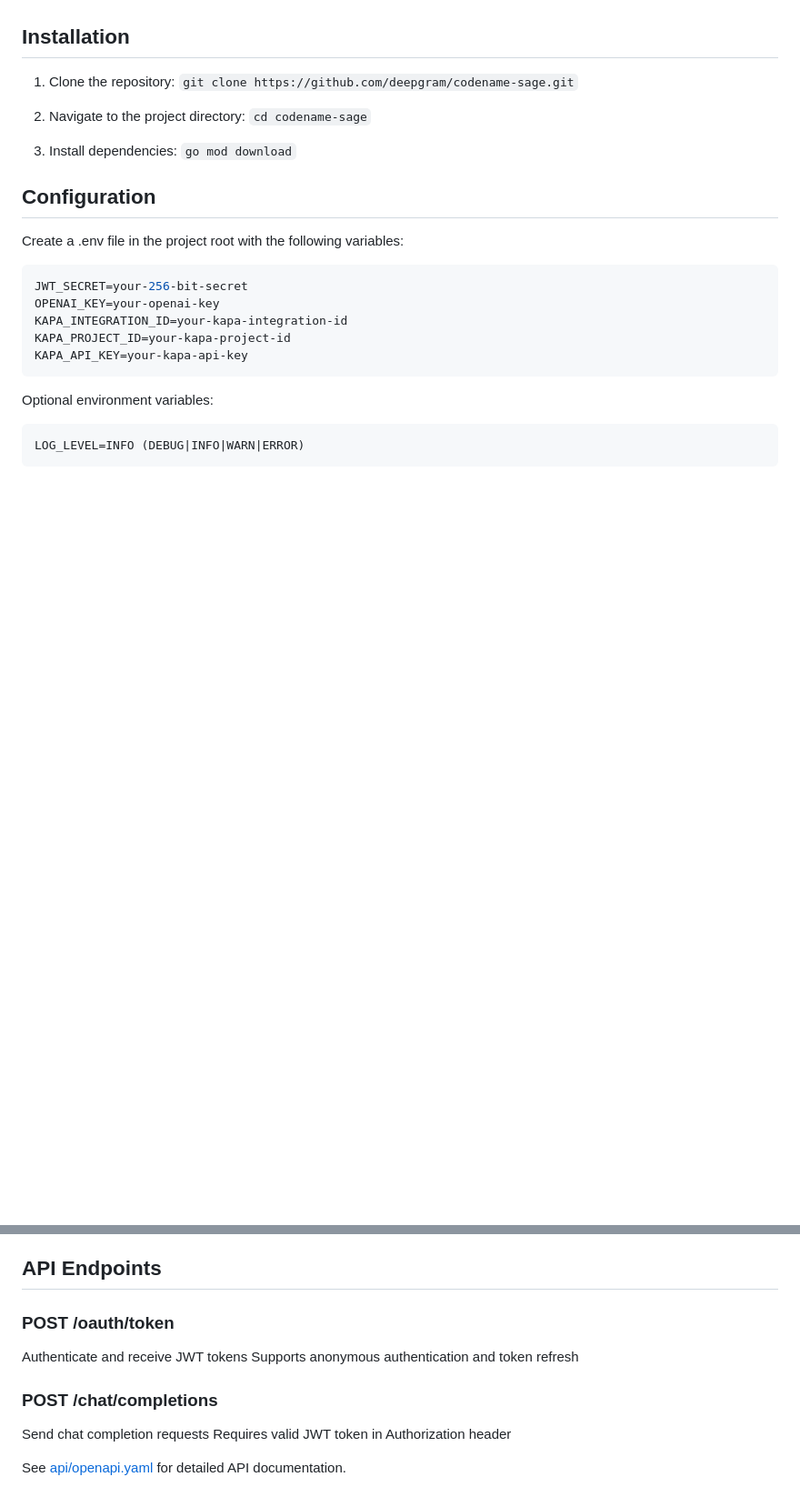
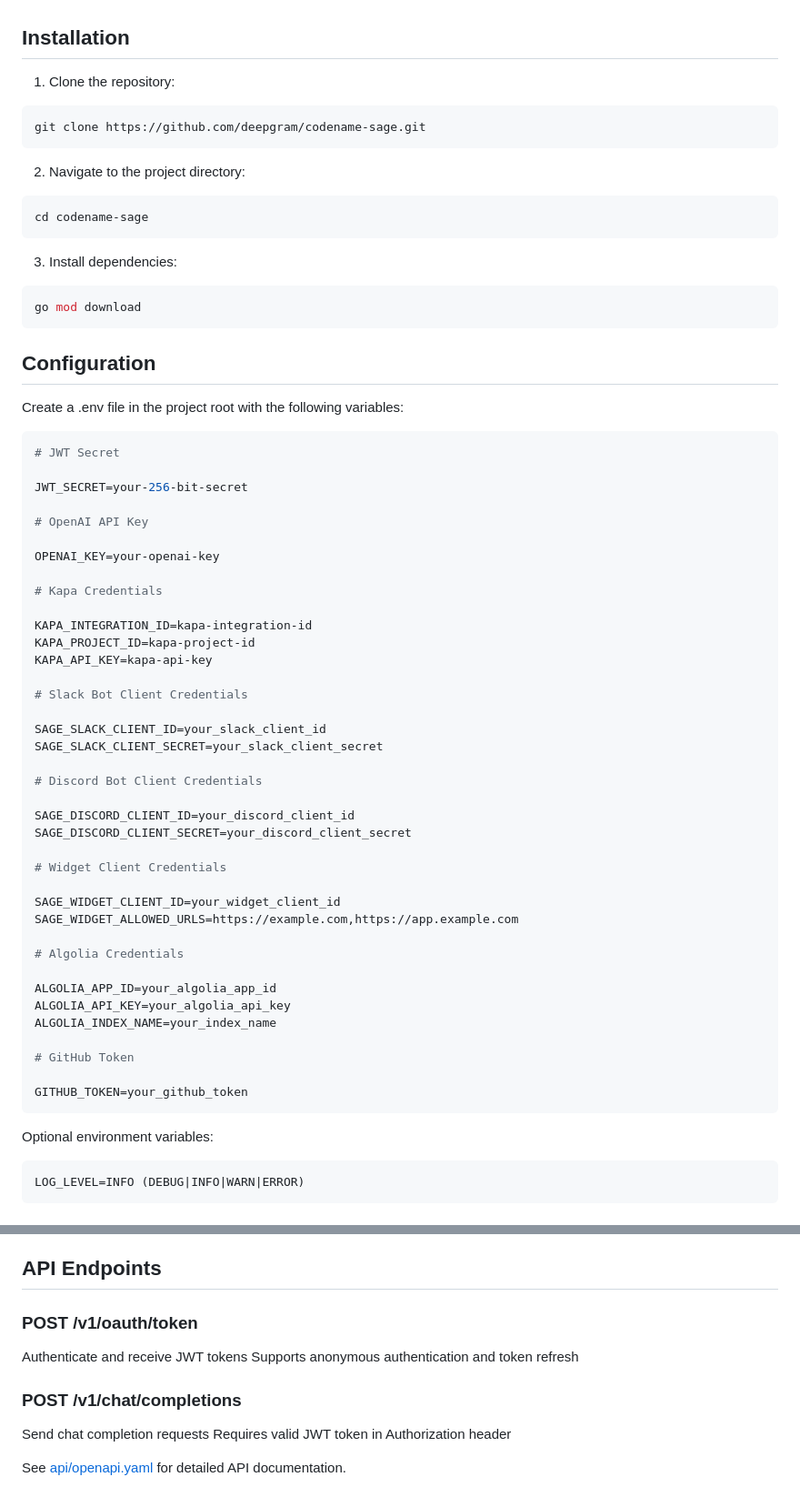
Before and after one commit to deepgram/gnosis, a Markdown page: README.md, 2 parts joined by grey strips. Shown at 91% size. Drawn GitHub-style; blank space fills up the shorter version.

Commit message:
feat: rewrite README for latest changes

````diff
--- a/README.md
+++ b/README.md
@@ -68,29 +68,71 @@ Sage is a lightweight API gateway that provides secure, managed access to variou
 ## Installation
 
 1. Clone the repository:
-   `git clone https://github.com/deepgram/codename-sage.git`
+
+```sh
+git clone https://github.com/deepgram/codename-sage.git
+```
 
 2. Navigate to the project directory:
-   `cd codename-sage`
+
+```sh
+cd codename-sage
+```
 
 3. Install dependencies:
-   `go mod download`
+
+```sh
+go mod download
+```
 
 ## Configuration
 
 Create a .env file in the project root with the following variables:
 
-```env
+```sh
+# JWT Secret
+
 JWT_SECRET=your-256-bit-secret
+
+# OpenAI API Key
+
 OPENAI_KEY=your-openai-key
-KAPA_INTEGRATION_ID=your-kapa-integration-id
-KAPA_PROJECT_ID=your-kapa-project-id
-KAPA_API_KEY=your-kapa-api-key
+
+# Kapa Credentials
+
+KAPA_INTEGRATION_ID=kapa-integration-id
+KAPA_PROJECT_ID=kapa-project-id
+KAPA_API_KEY=kapa-api-key
+
+# Slack Bot Client Credentials
+
+SAGE_SLACK_CLIENT_ID=your_slack_client_id
+SAGE_SLACK_CLIENT_SECRET=your_slack_client_secret
+
+# Discord Bot Client Credentials
+
+SAGE_DISCORD_CLIENT_ID=your_discord_client_id
+SAGE_DISCORD_CLIENT_SECRET=your_discord_client_secret
+
+# Widget Client Credentials
+
+SAGE_WIDGET_CLIENT_ID=your_widget_client_id
+SAGE_WIDGET_ALLOWED_URLS=https://example.com,https://app.example.com
+
+# Algolia Credentials
+
+ALGOLIA_APP_ID=your_algolia_app_id
+ALGOLIA_API_KEY=your_algolia_api_key
+ALGOLIA_INDEX_NAME=your_index_name
+
+# GitHub Token
+
+GITHUB_TOKEN=your_github_token
 ```
 
 Optional environment variables:
 
-```env
+```sh
 LOG_LEVEL=INFO (DEBUG|INFO|WARN|ERROR)
 ```
 
@@ -113,12 +155,12 @@ The service will start on port 8080 by default.
 
 ## API Endpoints
 
-### POST /oauth/token
+### POST /v1/oauth/token
 
 Authenticate and receive JWT tokens
 Supports anonymous authentication and token refresh
 
-### POST /chat/completions
+### POST /v1/chat/completions
 
 Send chat completion requests
 Requires valid JWT token in Authorization header
````
Also changed, not shown: other parts of README.md (+7 -7 lines).
